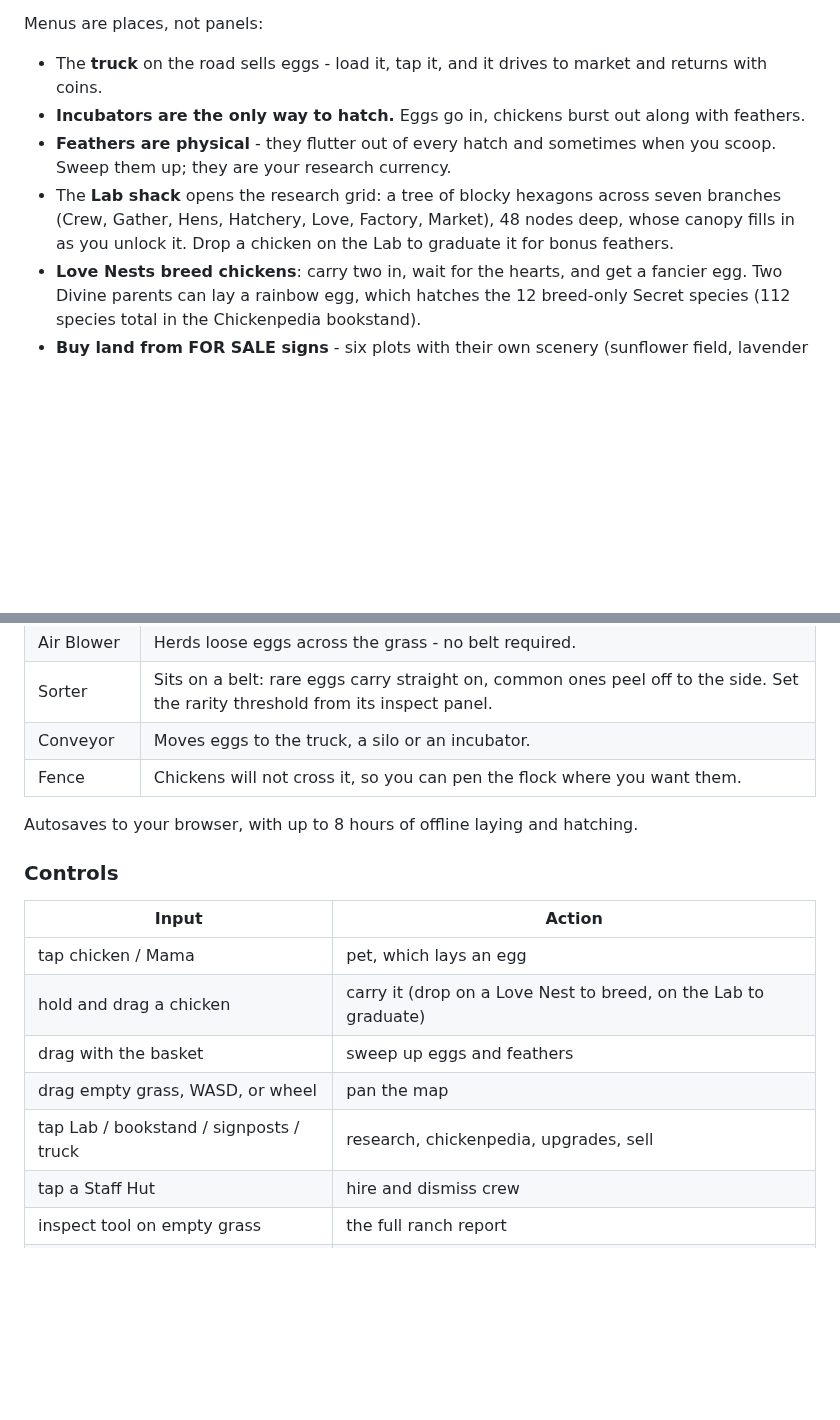
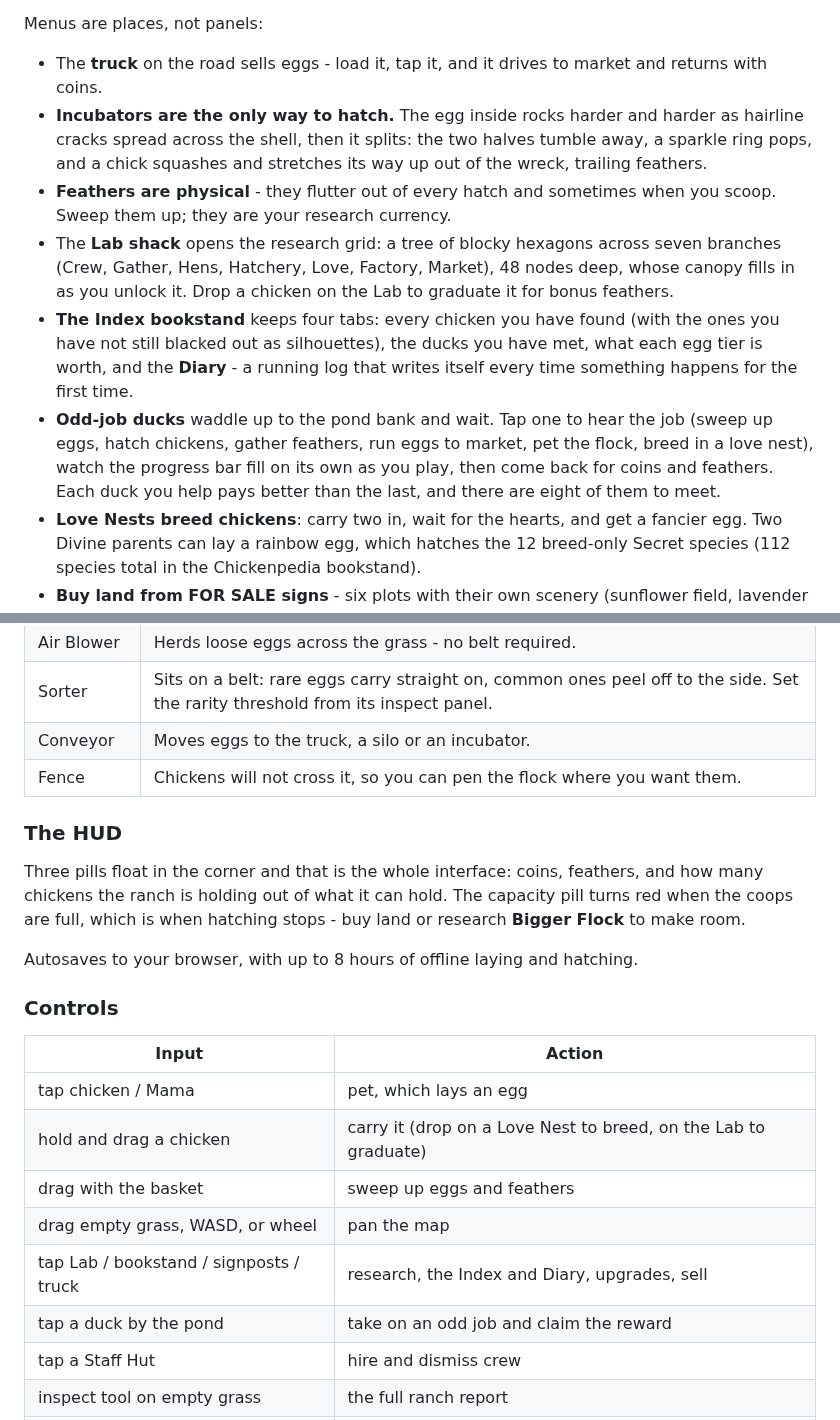
Before and after one commit to PukkingDragon123/urban-dollop, a Markdown page: README.md, 2 parts joined by grey strips. Drawn GitHub-style; blank space fills up the shorter version.

```diff
--- a/README.md
+++ b/README.md
@@ -17,9 +19,11 @@ You are the hand. Everything on the field is touchable:
 Menus are places, not panels:
 
 - The **truck** on the road sells eggs - load it, tap it, and it drives to market and returns with coins.
-- **Incubators are the only way to hatch.** Eggs go in, chickens burst out along with feathers.
+- **Incubators are the only way to hatch.** The egg inside rocks harder and harder as hairline cracks spread across the shell, then it splits: the two halves tumble away, a sparkle ring pops, and a chick squashes and stretches its way up out of the wreck, trailing feathers.
 - **Feathers are physical** - they flutter out of every hatch and sometimes when you scoop. Sweep them up; they are your research currency.
 - The **Lab shack** opens the research grid: a tree of blocky hexagons across seven branches (Crew, Gather, Hens, Hatchery, Love, Factory, Market), 48 nodes deep, whose canopy fills in as you unlock it. Drop a chicken on the Lab to graduate it for bonus feathers.
+- **The Index bookstand** keeps four tabs: every chicken you have found (with the ones you have not still blacked out as silhouettes), the ducks you have met, what each egg tier is worth, and the **Diary** - a running log that writes itself every time something happens for the first time.
+- **Odd-job ducks** waddle up to the pond bank and wait. Tap one to hear the job (sweep up eggs, hatch chickens, gather feathers, run eggs to market, pet the flock, breed in a love nest), watch the progress bar fill on its own as you play, then come back for coins and feathers. Each duck you help pays better than the last, and there are eight of them to meet.
 - **Love Nests breed chickens**: carry two in, wait for the hearts, and get a fancier egg. Two Divine parents can lay a rainbow egg, which hatches the 12 breed-only Secret species (112 species total in the Chickenpedia bookstand).
 - **Buy land from FOR SALE signs** - six plots with their own scenery (sunflower field, lavender meadow, mushroom glen, berry grove, rocky pines), each raising chicken capacity and giving room for a bigger factory.
 - Mama's signpost upgrades her egg rarity through eight tiers; laid eggs can also mutate a tier up.
@@ -51,6 +55,10 @@ Mark a chicken for retirement from its inspect panel, or set an **auto-mark** ru
 | Conveyor | Moves eggs to the truck, a silo or an incubator. |
 | Fence | Chickens will not cross it, so you can pen the flock where you want them. |
 
+### The HUD
+
+Three pills float in the corner and that is the whole interface: coins, feathers, and how many chickens the ranch is holding out of what it can hold. The capacity pill turns red when the coops are full, which is when hatching stops - buy land or research **Bigger Flock** to make room.
+
 Autosaves to your browser, with up to 8 hours of offline laying and hatching.
 
 ### Controls
@@ -61,7 +69,8 @@ Autosaves to your browser, with up to 8 hours of offline laying and hatching.
 | hold and drag a chicken | carry it (drop on a Love Nest to breed, on the Lab to graduate) |
 | drag with the basket | sweep up eggs and feathers |
 | drag empty grass, WASD, or wheel | pan the map |
-| tap Lab / bookstand / signposts / truck | research, chickenpedia, upgrades, sell |
+| tap Lab / bookstand / signposts / truck | research, the Index and Diary, upgrades, sell |
+| tap a duck by the pond | take on an odd job and claim the reward |
 | tap a Staff Hut | hire and dismiss crew |
 | inspect tool on empty grass | the full ranch report |
 | `1`-`5` tools, `R` rotate, `Esc` close | shortcuts |
```
Also changed, not shown: other parts of README.md (+11 -8 lines), docs/screenshot.png, 6 other files.
